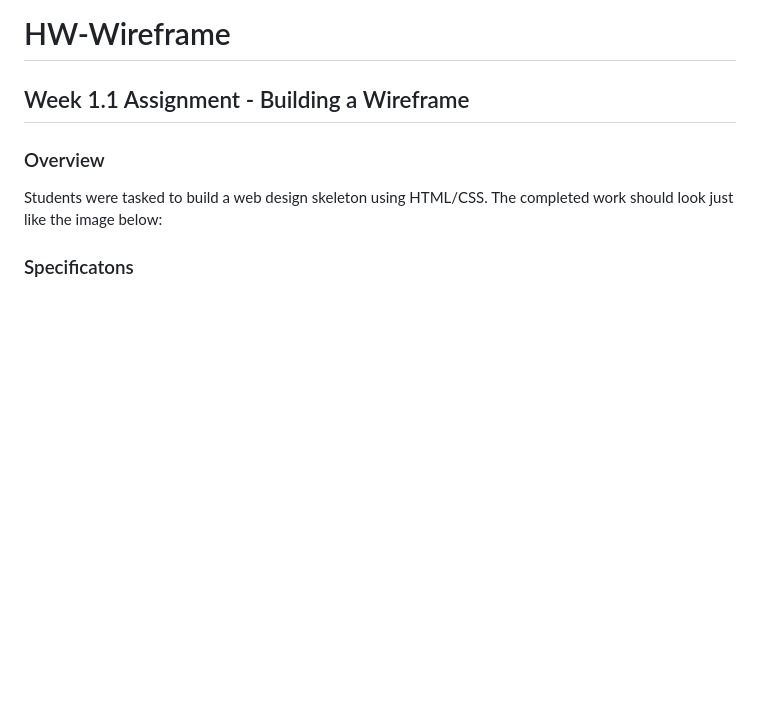
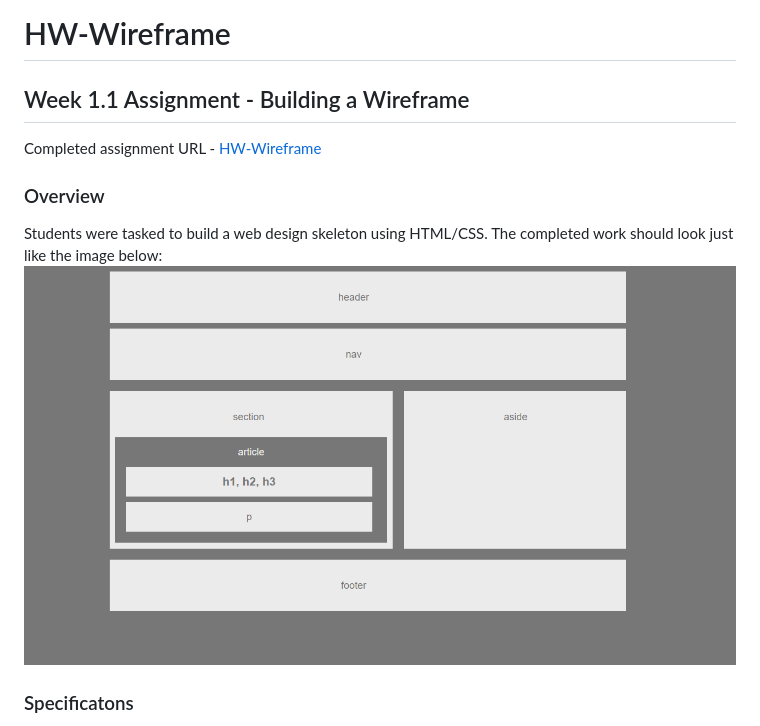
Before and after one commit to NancyDLL/HW-Wireframe, a Markdown page: README.md, the part around the change. Drawn GitHub-style; pictures changed too: images/Easier-Layout.png (added); blank space fills up the shorter version.

```diff
--- a/README.md
+++ b/README.md
@@ -1,7 +1,9 @@
 # HW-Wireframe
 ## Week 1.1 Assignment - Building a Wireframe
+Completed assignment URL - [HW-Wireframe](https://nancydll.github.io/HW-Wireframe)
 ### Overview
 Students were tasked to build a web design skeleton using HTML/CSS. The completed work should look just like the image below:
+![Final Layout](images/Easier-Layout.png)
 
 ### Specificatons
 1. HTML should have each of the following sections:
```
Also changed, not shown: 1 other file.
